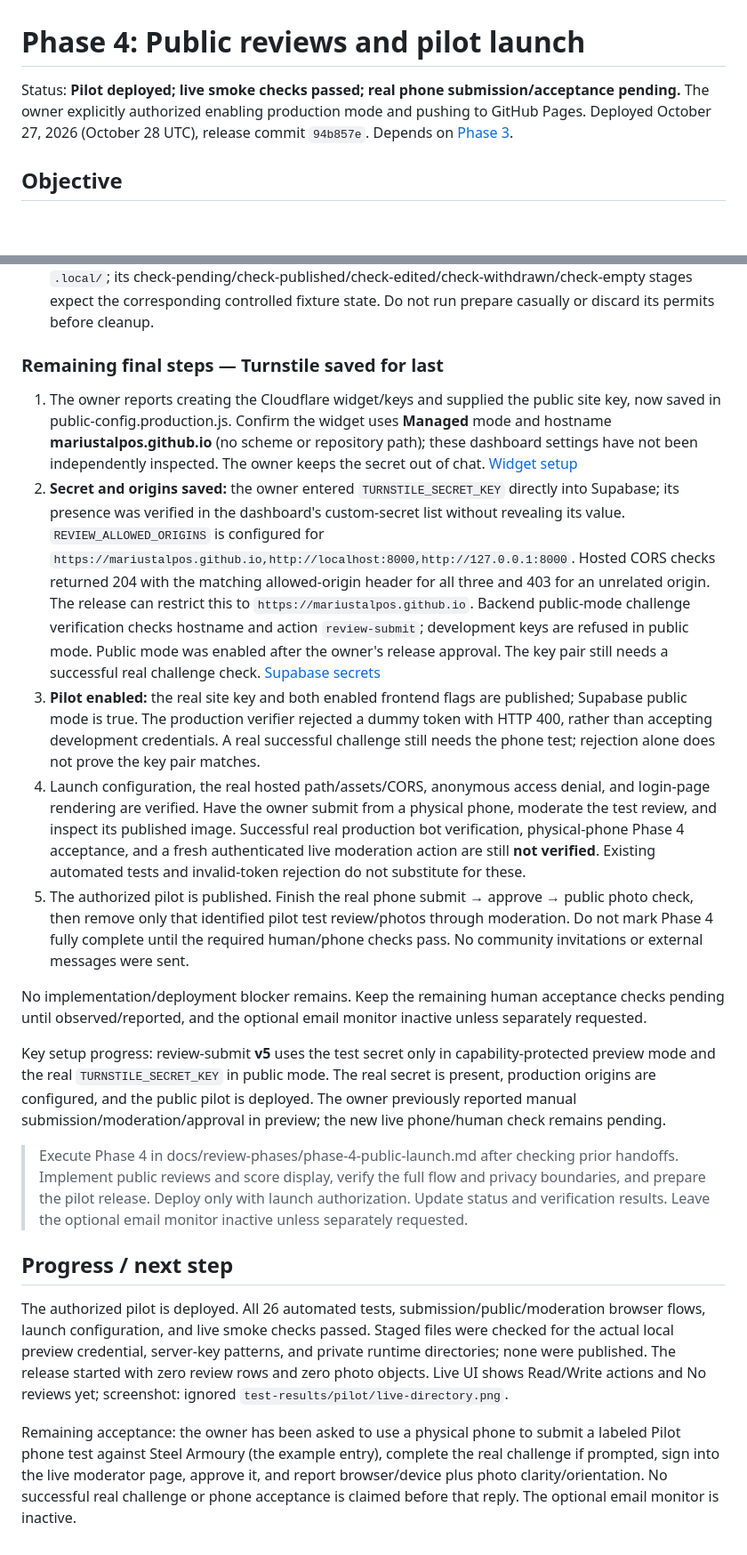
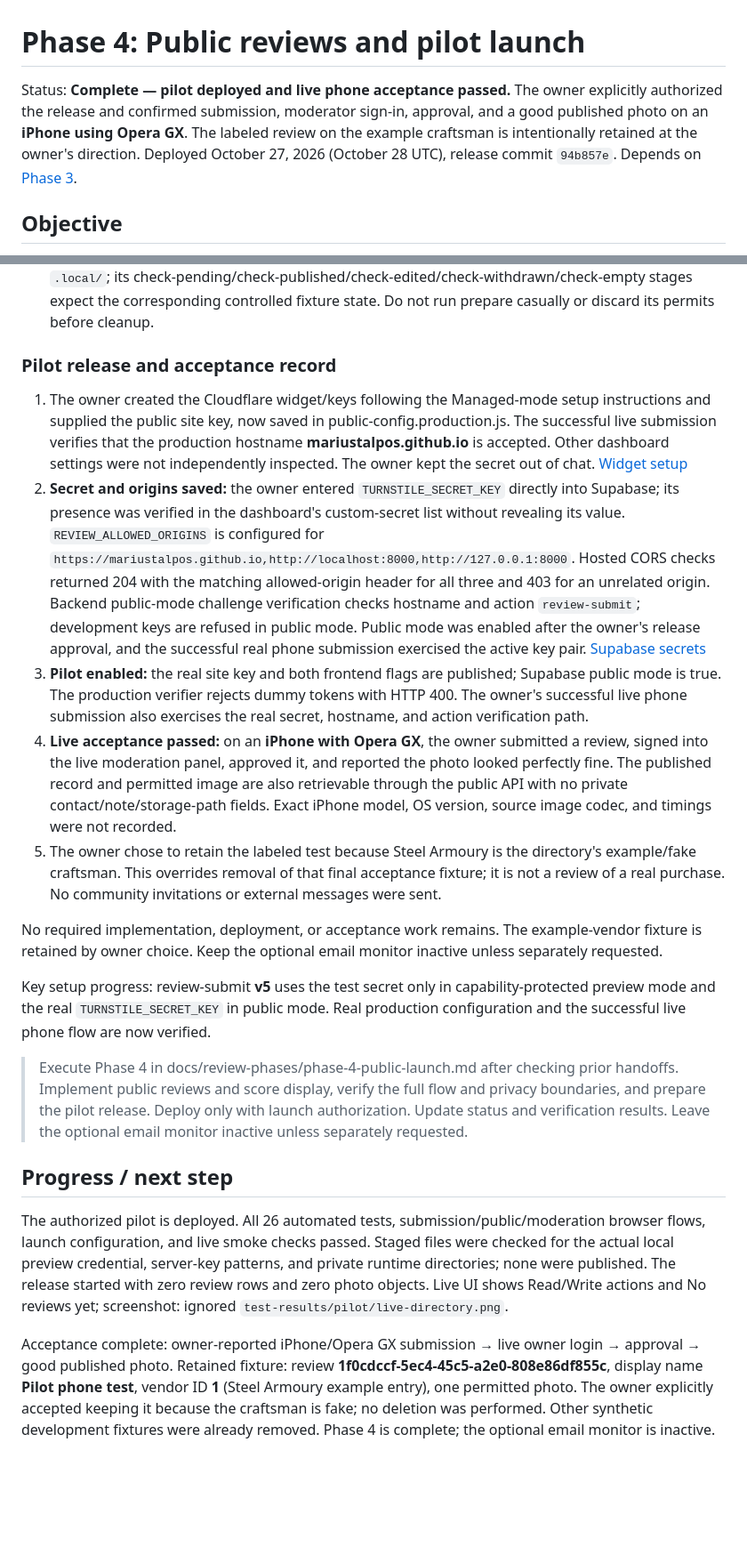
Before and after one commit to mariusTalpos/Buhurt-list-of-craftsmen, a Markdown page: docs/review-phases/phase-4-public-launch.md, 2 parts joined by grey strips. Shown at 89% size. GitHub-like rendering; blank space fills up the shorter version.

```diff
--- a/docs/review-phases/phase-4-public-launch.md
+++ b/docs/review-phases/phase-4-public-launch.md
@@ -1,6 +1,6 @@
 # Phase 4: Public reviews and pilot launch
 
-Status: **Pilot deployed; live smoke checks passed; real phone submission/acceptance pending.** The owner explicitly authorized enabling production mode and pushing to GitHub Pages. Deployed October 27, 2026 (October 28 UTC), release commit `94b857e`. Depends on [Phase 3](phase-3-moderation.md).
+Status: **Complete — pilot deployed and live phone acceptance passed.** The owner explicitly authorized the release and confirmed submission, moderator sign-in, approval, and a good published photo on an **iPhone using Opera GX**. The labeled review on the example craftsman is intentionally retained at the owner's direction. Deployed October 27, 2026 (October 28 UTC), release commit `94b857e`. Depends on [Phase 3](phase-3-moderation.md).
 
 ## Objective
 
@@ -97,17 +97,17 @@ Scores are computed on request, with paged reads to avoid the database API's def
 - Deleted fixture IDs: `2942e4c8-1df9-4f8b-9abb-9ffcbb141731` and `0878f76a-7891-4aa5-94a9-6536ec792b8f`. Their temporary permit file was removed. Final expected/verified state: zero reviews, zero published records, zero review-photo files. Automated browser fixtures are isolated and do not populate the local hosted preview.
 - Useful commands: `npm test`, `npm run test:public:browser`, `npm run test:reviews:browser`, `npm run test:moderation:browser`, `npm run check:release`. The staged hosted script `npm run test:public:hosted -- prepare` creates real synthetic records and stores cleanup permits in ignored `.local/`; its check-pending/check-published/check-edited/check-withdrawn/check-empty stages expect the corresponding controlled fixture state. Do not run prepare casually or discard its permits before cleanup.
 
-### Remaining final steps — Turnstile saved for last
+### Pilot release and acceptance record
 
-1. The owner reports creating the Cloudflare widget/keys and supplied the public site key, now saved in public-config.production.js. Confirm the widget uses **Managed** mode and hostname **mariustalpos.github.io** (no scheme or repository path); these dashboard settings have not been independently inspected. The owner keeps the secret out of chat. [Widget setup](https://developers.cloudflare.com/turnstile/get-started/widget-management/dashboard/)
-2. **Secret and origins saved:** the owner entered `TURNSTILE_SECRET_KEY` directly into Supabase; its presence was verified in the dashboard's custom-secret list without revealing its value. `REVIEW_ALLOWED_ORIGINS` is configured for `https://mariustalpos.github.io,http://localhost:8000,http://127.0.0.1:8000`. Hosted CORS checks returned 204 with the matching allowed-origin header for all three and 403 for an unrelated origin. The release can restrict this to `https://mariustalpos.github.io`. Backend public-mode challenge verification checks hostname and action `review-submit`; development keys are refused in public mode. Public mode was enabled after the owner's release approval. The key pair still needs a successful real challenge check. [Supabase secrets](https://supabase.com/docs/guides/functions/secrets)
-3. **Pilot enabled:** the real site key and both enabled frontend flags are published; Supabase public mode is true. The production verifier rejected a dummy token with HTTP 400, rather than accepting development credentials. A real successful challenge still needs the phone test; rejection alone does not prove the key pair matches.
-4. Launch configuration, the real hosted path/assets/CORS, anonymous access denial, and login-page rendering are verified. Have the owner submit from a physical phone, moderate the test review, and inspect its published image. Successful real production bot verification, physical-phone Phase 4 acceptance, and a fresh authenticated live moderation action are still **not verified**. Existing automated tests and invalid-token rejection do not substitute for these.
-5. The authorized pilot is published. Finish the real phone submit → approve → public photo check, then remove only that identified pilot test review/photos through moderation. Do not mark Phase 4 fully complete until the required human/phone checks pass. No community invitations or external messages were sent.
+1. The owner created the Cloudflare widget/keys following the Managed-mode setup instructions and supplied the public site key, now saved in public-config.production.js. The successful live submission verifies that the production hostname **mariustalpos.github.io** is accepted. Other dashboard settings were not independently inspected. The owner kept the secret out of chat. [Widget setup](https://developers.cloudflare.com/turnstile/get-started/widget-management/dashboard/)
+2. **Secret and origins saved:** the owner entered `TURNSTILE_SECRET_KEY` directly into Supabase; its presence was verified in the dashboard's custom-secret list without revealing its value. `REVIEW_ALLOWED_ORIGINS` is configured for `https://mariustalpos.github.io,http://localhost:8000,http://127.0.0.1:8000`. Hosted CORS checks returned 204 with the matching allowed-origin header for all three and 403 for an unrelated origin. Backend public-mode challenge verification checks hostname and action `review-submit`; development keys are refused in public mode. Public mode was enabled after the owner's release approval, and the successful real phone submission exercised the active key pair. [Supabase secrets](https://supabase.com/docs/guides/functions/secrets)
+3. **Pilot enabled:** the real site key and both frontend flags are published; Supabase public mode is true. The production verifier rejects dummy tokens with HTTP 400. The owner's successful live phone submission also exercises the real secret, hostname, and action verification path.
+4. **Live acceptance passed:** on an **iPhone with Opera GX**, the owner submitted a review, signed into the live moderation panel, approved it, and reported the photo looked perfectly fine. The published record and permitted image are also retrievable through the public API with no private contact/note/storage-path fields. Exact iPhone model, OS version, source image codec, and timings were not recorded.
+5. The owner chose to retain the labeled test because Steel Armoury is the directory's example/fake craftsman. This overrides removal of that final acceptance fixture; it is not a review of a real purchase. No community invitations or external messages were sent.
 
-No implementation/deployment blocker remains. Keep the remaining human acceptance checks pending until observed/reported, and the optional email monitor inactive unless separately requested.
+No required implementation, deployment, or acceptance work remains. The example-vendor fixture is retained by owner choice. Keep the optional email monitor inactive unless separately requested.
 
-Key setup progress: review-submit **v5** uses the test secret only in capability-protected preview mode and the real `TURNSTILE_SECRET_KEY` in public mode. The real secret is present, production origins are configured, and the public pilot is deployed. The owner previously reported manual submission/moderation/approval in preview; the new live phone/human check remains pending.
+Key setup progress: review-submit **v5** uses the test secret only in capability-protected preview mode and the real `TURNSTILE_SECRET_KEY` in public mode. Real production configuration and the successful live phone flow are now verified.
 
 > Execute Phase 4 in docs/review-phases/phase-4-public-launch.md after checking prior handoffs. Implement public reviews and score display, verify the full flow and privacy boundaries, and prepare the pilot release. Deploy only with launch authorization. Update status and verification results. Leave the optional email monitor inactive unless separately requested.
 
@@ -115,4 +115,4 @@ Key setup progress: review-submit **v5** uses the test secret only in capability
 
 The authorized pilot is deployed. All 26 automated tests, submission/public/moderation browser flows, launch configuration, and live smoke checks passed. Staged files were checked for the actual local preview credential, server-key patterns, and private runtime directories; none were published. The release started with zero review rows and zero photo objects. Live UI shows Read/Write actions and No reviews yet; screenshot: ignored `test-results/pilot/live-directory.png`.
 
-Remaining acceptance: the owner has been asked to use a physical phone to submit a labeled Pilot phone test against Steel Armoury (the example entry), complete the real challenge if prompted, sign into the live moderator page, approve it, and report browser/device plus photo clarity/orientation. No successful real challenge or phone acceptance is claimed before that reply. The optional email monitor is inactive.
+Acceptance complete: owner-reported iPhone/Opera GX submission → live owner login → approval → good published photo. Retained fixture: review **1f0cdccf-5ec4-45c5-a2e0-808e86df855c**, display name **Pilot phone test**, vendor ID **1** (Steel Armoury example entry), one permitted photo. The owner explicitly accepted keeping it because the craftsman is fake; no deletion was performed. Other synthetic development fixtures were already removed. Phase 4 is complete; the optional email monitor is inactive.
```
Also changed, not shown: other parts of docs/review-phases/phase-4-public-launch.md (+5 -5 lines), README.md (+1 -1 lines), docs/reviews-work-plan.md (+3 -3 lines).
